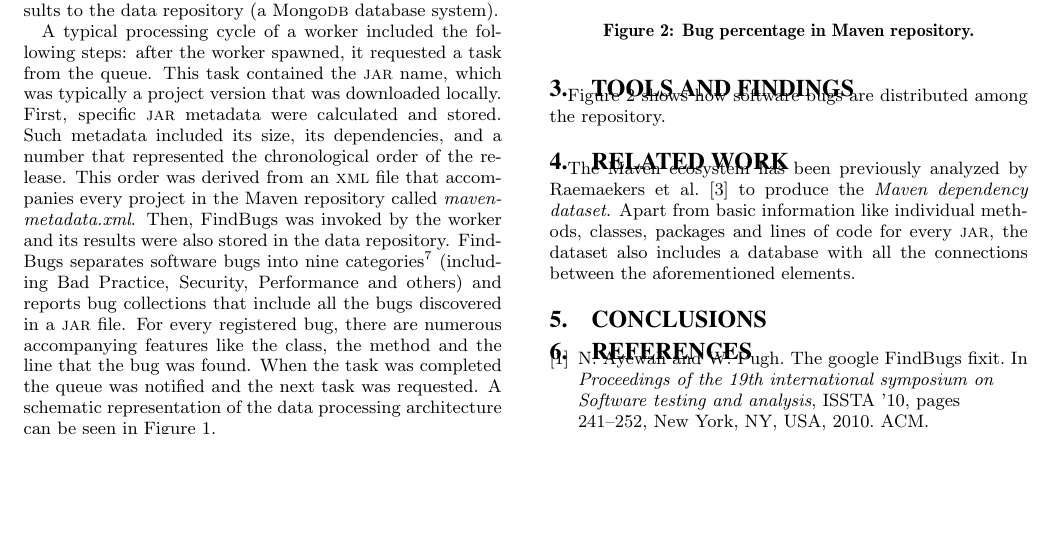
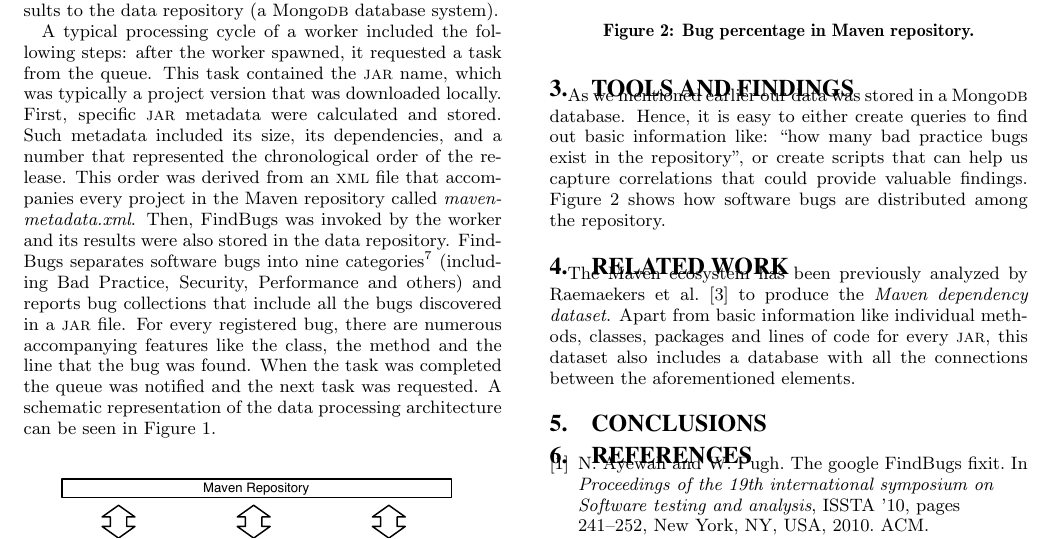
Before and after one commit to bkarak/data_paper_msr2014, a LaTeX paper (docs/msr.tex): part of page 2 of 2, cut so that both start at the same text, the shorter picture padded with empty space. Compiled offline with pdfLaTeX.

Commit message:
adding content in the "tools and findings" section

```diff
--- a/docs/msr.tex
+++ b/docs/msr.tex
@@ -175,6 +175,13 @@ the data processing architecture can be seen in Figure~\ref{fig:arch}.
 
 \section{Tools and Findings}
 \label{sec:find}
+
+As we mentioned earlier our data was stored in a
+Mongo{\sc db} database. Hence, it is easy to either create
+queries to find out basic information like:
+``how many bad practice bugs exist in the repository", or
+create scripts that can help us capture correlations
+that could provide valuable findings.
 Figure~\ref{fig:bug-per} shows how software bugs are distributed among the
 repository.
 
@@ -192,7 +199,7 @@ The Maven ecosystem has been previously analyzed by
 Raemaekers et al.~\cite{RDV13}
 to produce the {\it Maven dependency dataset}.
 Apart from basic information like individual methods, classes,
-packages and lines of code for every {\sc jar}, the dataset
+packages and lines of code for every {\sc jar}, this dataset
 also includes a database with all the
 connections between the aforementioned elements.
 
```
